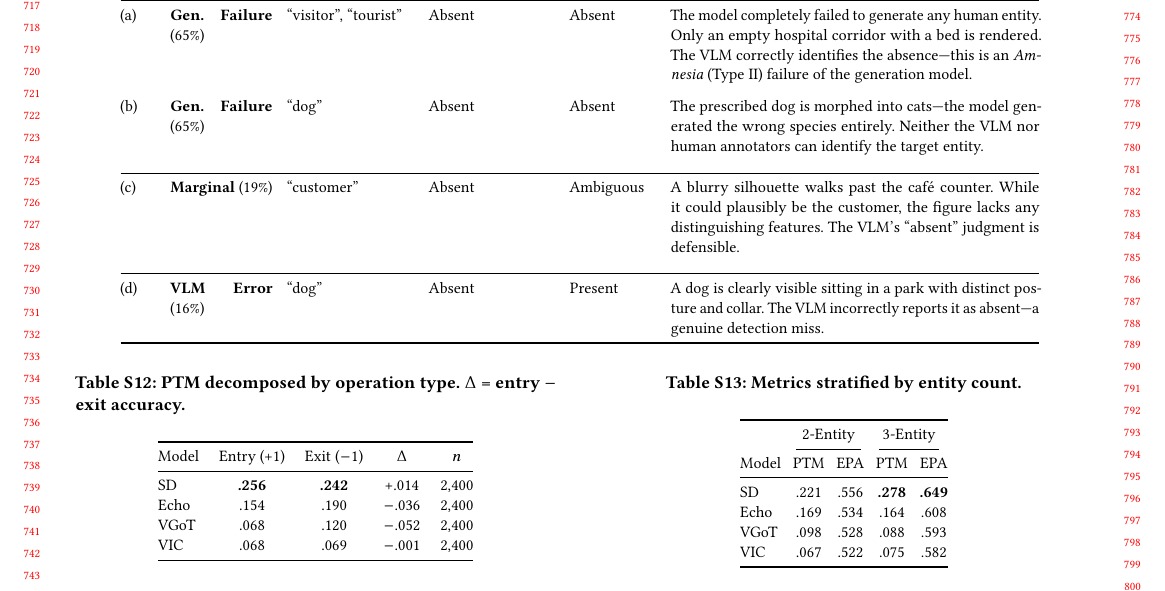
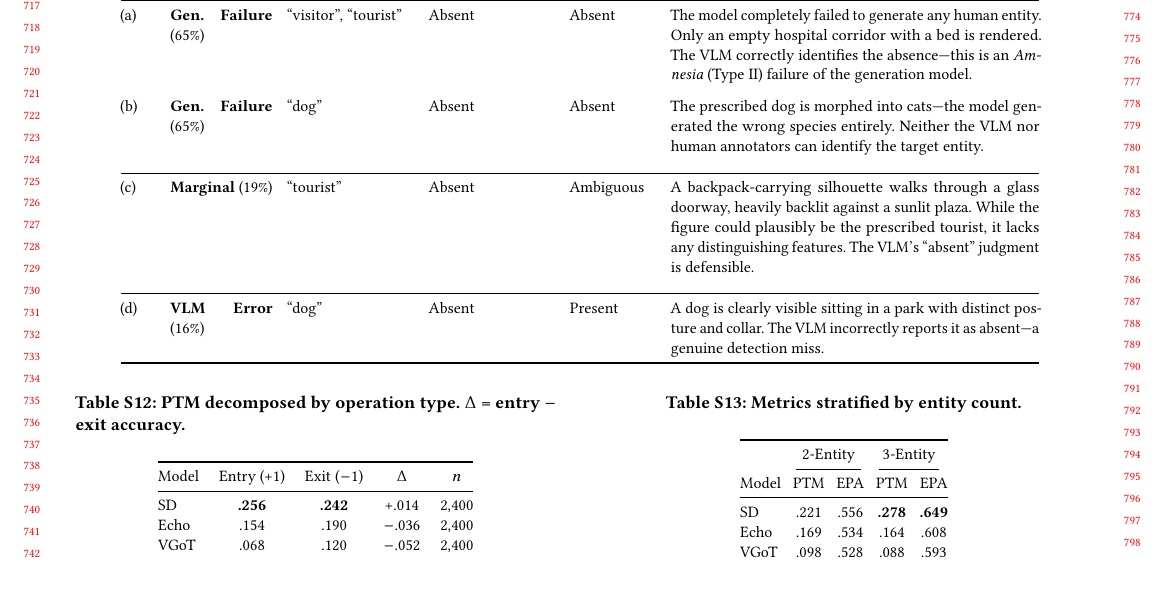
Before and after one commit to merrybabyxmas-paper/PAPER_DIAGONAL-Density-Normalized-Cross-Modal-Alignment-for-Multi-Shot-Video-Narrative-Evaluation, a LaTeX paper (supplementary.tex): part of page 7 of 12, cut so that both start at the same text, the shorter picture padded with empty space. Compiled offline with pdfLaTeX.

Commit message:
Replace marginal case (c) with #057 tourist example
Use storydiff DM1K_057 shot02 (Relay, tourist) as the marginal/
ambiguous panel: backlit silhouette with backpack walking through
glass doorway — ambiguous whether it is the prescribed tourist.

Co-Authored-By: Claude Opus 4.6 (1M context) <noreply@anthropic.com>

```diff
--- a/supplementary.tex
+++ b/supplementary.tex
@@ -722,7 +722,7 @@ Panel & Category & Prescribed Entity & VLM Says & Human Says & Description \\
 (a) & \textbf{Gen.\ Failure} (65\%) & ``visitor'', ``tourist'' & Absent & Absent & The model completely failed to generate any human entity. Only an empty hospital corridor with a bed is rendered. The VLM correctly identifies the absence---this is an \emph{Amnesia} (Type~II) failure of the generation model. \\[6pt]
 (b) & \textbf{Gen.\ Failure} (65\%) & ``dog'' & Absent & Absent & The prescribed dog is morphed into cats---the model generated the wrong species entirely. Neither the VLM nor human annotators can identify the target entity. \\[6pt]
 \midrule
-(c) & \textbf{Marginal} (19\%) & ``customer'' & Absent & Ambiguous & A blurry silhouette walks past the caf\'{e} counter. While it could plausibly be the customer, the figure lacks any distinguishing features. The VLM's ``absent'' judgment is defensible. \\[6pt]
+(c) & \textbf{Marginal} (19\%) & ``tourist'' & Absent & Ambiguous & A backpack-carrying silhouette walks through a glass doorway, heavily backlit against a sunlit plaza. While the figure could plausibly be the prescribed tourist, it lacks any distinguishing features. The VLM's ``absent'' judgment is defensible. \\[6pt]
 \midrule
 (d) & \textbf{VLM Error} (16\%) & ``dog'' & Absent & Present & A dog is clearly visible sitting in a park with distinct posture and collar. The VLM incorrectly reports it as absent---a genuine detection miss. \\
 \bottomrule
```
Also changed, not shown: figures/vlm_case_c.png.
